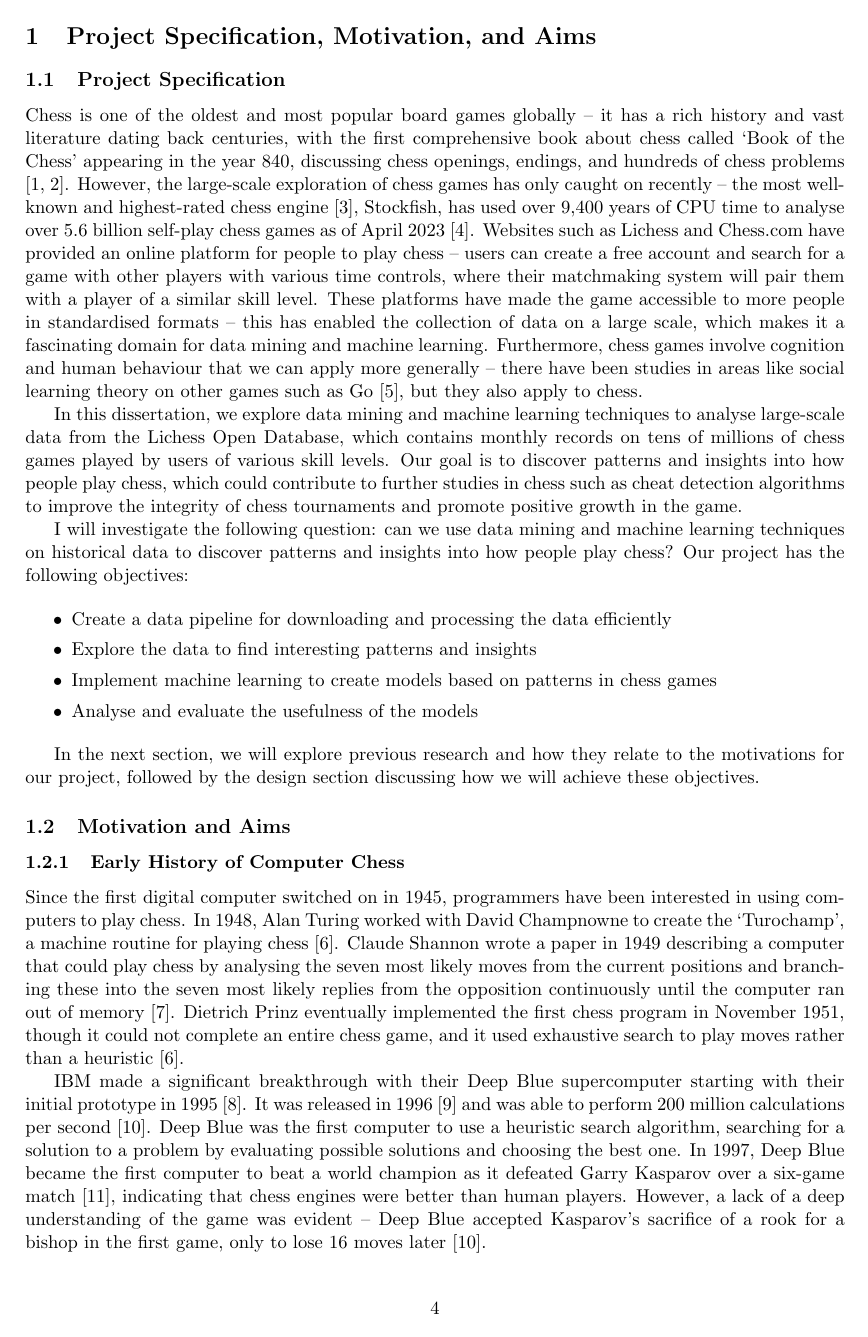
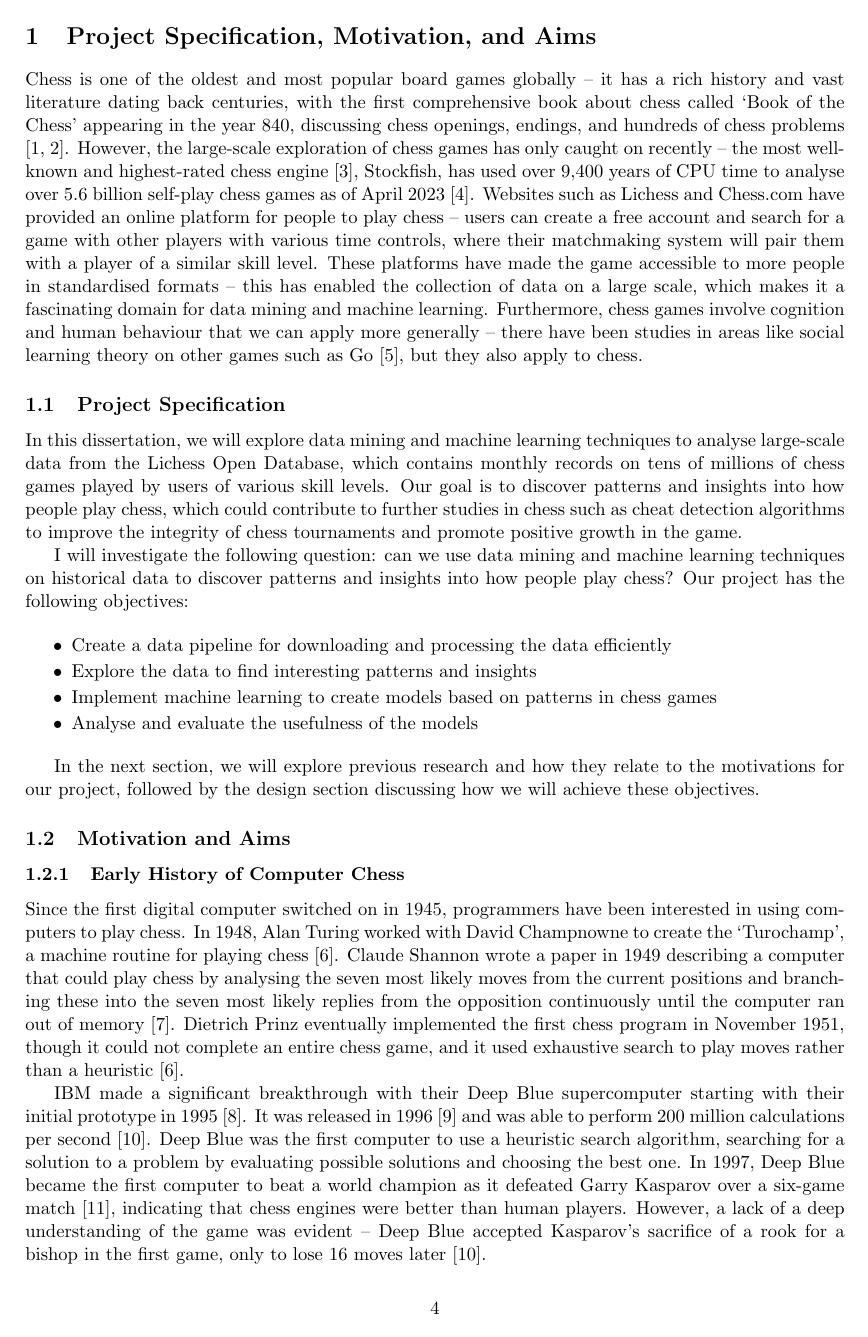
Before and after one commit to IsaacCheng9/machine-learning-in-chess, a LaTeX paper (docs/Final Report/main.tex): page 4 of 23. Compiled offline with pdfLaTeX.

Commit message:
Reduce spacing between bullet points in specification

```diff
--- a/docs/Final Report/main.tex
+++ b/docs/Final Report/main.tex
@@ -47,17 +47,16 @@ Signature: \hrulefill
 \newpage
 
 \section{Project Specification, Motivation, and Aims}
+Chess is one of the oldest and most popular board games globally -- it has a rich history and vast literature dating back centuries, with the first comprehensive book about chess called \textquote{Book of the Chess} appearing in the year 840, discussing chess openings, endings, and hundreds of chess problems \cite{earliestChessBooks,wonning2014short}. However, the large-scale exploration of chess games has only caught on recently -- the most well-known and highest-rated chess engine \cite{computerChessRatingLists}, Stockfish, has used over 9,400 years of CPU time to analyse over 5.6 billion self-play chess games as of April 2023 \cite{stockfishTestingFramework}. Websites such as Lichess and Chess.com have provided an online platform for people to play chess -- users can create a free account and search for a game with other players with various time controls, where their matchmaking system will pair them with a player of a similar skill level. These platforms have made the game accessible to more people in standardised formats -- this has enabled the collection of data on a large scale, which makes it a fascinating domain for data mining and machine learning. Furthermore, chess games involve cognition and human behaviour that we can apply more generally -- there have been studies in areas like social learning theory on other games such as Go \cite{beheim2014strategic}, but they also apply to chess.
 
 \subsection{Project Specification}
-Chess is one of the oldest and most popular board games globally -- it has a rich history and vast literature dating back centuries, with the first comprehensive book about chess called \textquote{Book of the Chess} appearing in the year 840, discussing chess openings, endings, and hundreds of chess problems \cite{earliestChessBooks,wonning2014short}. However, the large-scale exploration of chess games has only caught on recently -- the most well-known and highest-rated chess engine \cite{computerChessRatingLists}, Stockfish, has used over 9,400 years of CPU time to analyse over 5.6 billion self-play chess games as of April 2023 \cite{stockfishTestingFramework}. Websites such as Lichess and Chess.com have provided an online platform for people to play chess -- users can create a free account and search for a game with other players with various time controls, where their matchmaking system will pair them with a player of a similar skill level. These platforms have made the game accessible to more people in standardised formats -- this has enabled the collection of data on a large scale, which makes it a fascinating domain for data mining and machine learning. Furthermore, chess games involve cognition and human behaviour that we can apply more generally -- there have been studies in areas like social learning theory on other games such as Go \cite{beheim2014strategic}, but they also apply to chess.
-
-In this dissertation, we explore data mining and machine learning techniques to analyse large-scale data from the Lichess Open Database, which contains monthly records on tens of millions of chess games played by users of various skill levels. Our goal is to discover patterns and insights into how people play chess, which could contribute to further studies in chess such as cheat detection algorithms to improve the integrity of chess tournaments and promote positive growth in the game.
+In this dissertation, we will explore data mining and machine learning techniques to analyse large-scale data from the Lichess Open Database, which contains monthly records on tens of millions of chess games played by users of various skill levels. Our goal is to discover patterns and insights into how people play chess, which could contribute to further studies in chess such as cheat detection algorithms to improve the integrity of chess tournaments and promote positive growth in the game.
 
 I will investigate the following question: can we use data mining and machine learning techniques on historical data to discover patterns and insights into how people play chess? Our project has the following objectives:
 
 \begin{itemize}
-    % \setlength\itemsep{-0.5em}
-    \setlength\itemsep{0em}
+    \setlength\itemsep{-0.25em}
+    % \setlength\itemsep{0em}
     \item Create a data pipeline for downloading and processing the data efficiently
     \item Explore the data to find interesting patterns and insights
     \item Implement machine learning to create models based on patterns in chess games
```
Also changed, not shown: docs/Final Report/main.pdf, docs/Final Report/main.tex (7 more changed lines).
